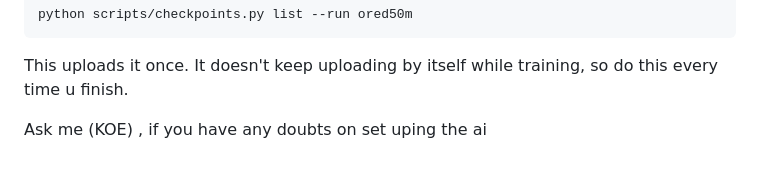
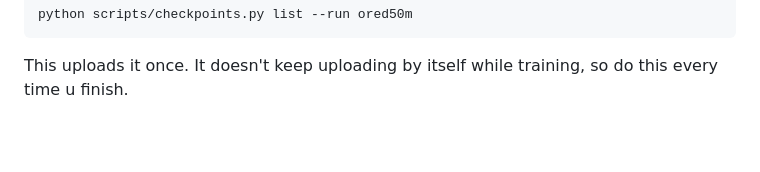
Before and after one commit to Koe458-ui/oredlab, a Markdown page: Guide/Training setup.md, the part around the change. Rendered like a GitHub page; blank space fills up the shorter version.

````diff
--- a/Guide/Training setup.md
+++ b/Guide/Training setup.md
@@ -186,5 +186,3 @@ python scripts/checkpoints.py list --run ored50m
 ```
 
 This uploads it once. It doesn't keep uploading by itself while training, so do this every time u finish.
-
-Ask me (KOE) , if you have any doubts on set uping the ai
````
